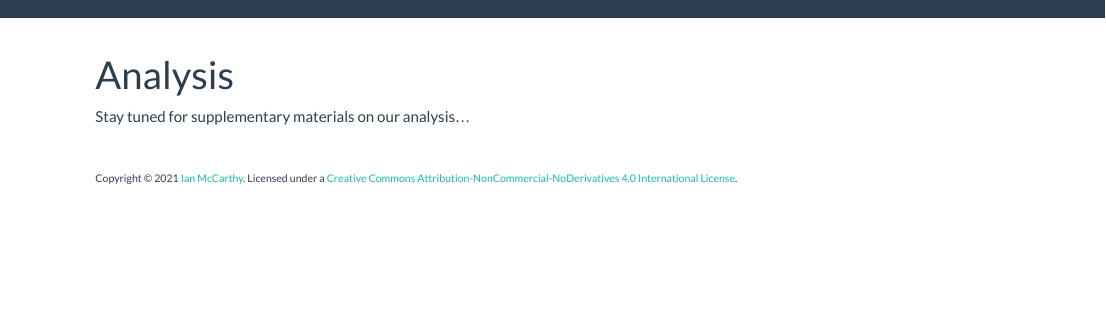
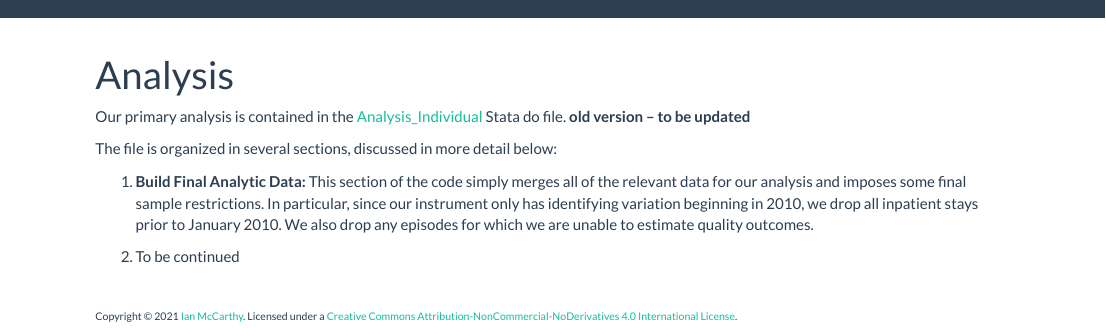
Before and after one commit to imccart/physician-hospital-VI, an R Markdown document (analysis.Rmd): the page in a window 1100 px wide, from its top. Rendered offline with R 4.5, knitr and Pandoc, with nearby package versions.

Commit message:
update data discussion and begin analysis discussion

```diff
--- a/analysis.Rmd
+++ b/analysis.Rmd
@@ -2,4 +2,10 @@
 title: "Analysis"
 ---
 
-Stay tuned for supplementary materials on our analysis...
+Our primary analysis is contained in the [Analysis_Individual](analysis/_Analysis_Individual.do) Stata do file. **old version -- to be updated**
+
+The file is organized in several sections, discussed in more detail below:
+
+1. **Build Final Analytic Data:** This section of the code simply merges all of the relevant data for our analysis and imposes some final sample restrictions. In particular, since our instrument only has identifying variation beginning in 2010, we drop all inpatient stays prior to January 2010. We also drop any episodes for which we are unable to estimate quality outcomes.
+
+2. To be continued
```
Also changed, not shown: data.Rmd (+9 -0 lines), 2 other files.
